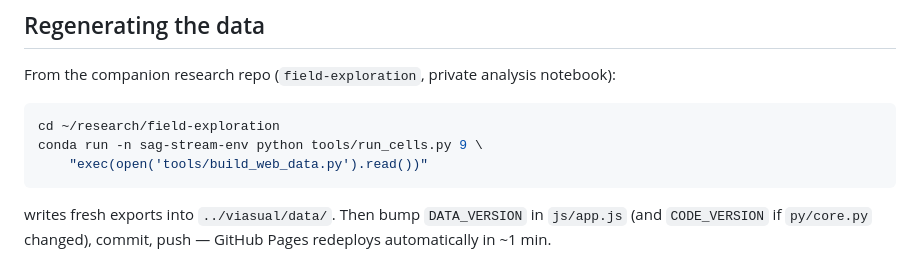
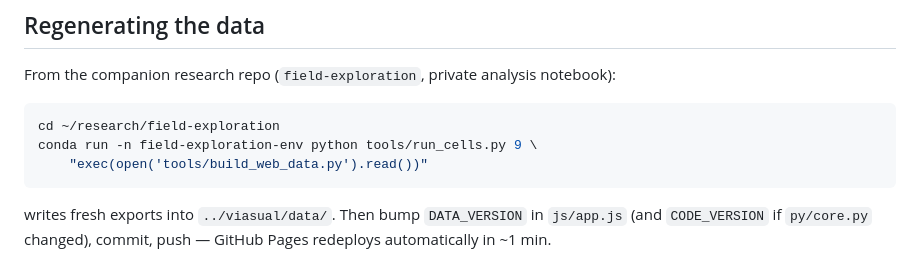
Before and after one commit to mdwerneken/viasualizer, a Markdown page: README.md, the part around the change. Drawn GitHub-style.

Commit message:
Update env name in the regeneration command: field-exploration-env
Co-Authored-By: Claude Opus 5 (1M context) <noreply@anthropic.com>

````diff
--- a/README.md
+++ b/README.md
@@ -54,7 +54,7 @@ From the companion research repo (`field-exploration`, private analysis notebook
 
 ```bash
 cd ~/research/field-exploration
-conda run -n sag-stream-env python tools/run_cells.py 9 \
+conda run -n field-exploration-env python tools/run_cells.py 9 \
     "exec(open('tools/build_web_data.py').read())"
 ```
 
````
